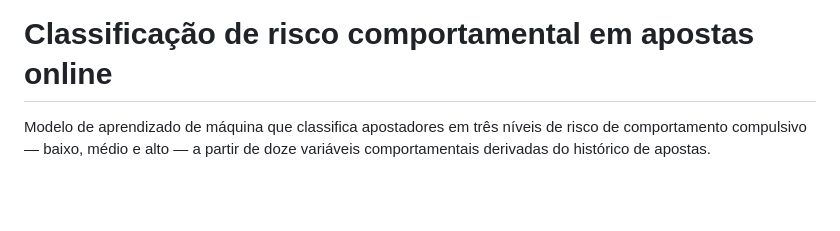
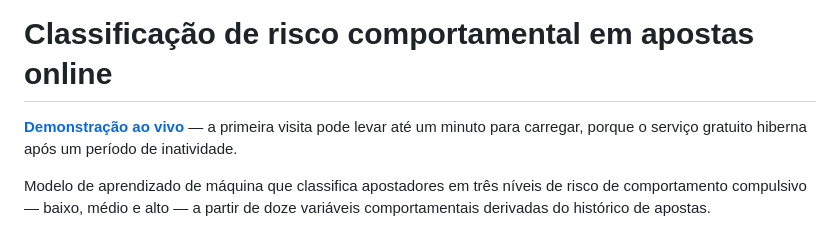
Before and after one commit to luccaschneider/gambling-risk-classifier, a Markdown page: README.md, the part around the change. Drawn GitHub-style; blank space fills up the shorter version.

Commit message:
Adiciona link da demonstracao publicada no README
Co-Authored-By: Claude Opus 5 <noreply@anthropic.com>

```diff
--- a/README.md
+++ b/README.md
@@ -1,4 +1,6 @@
 # Classificação de risco comportamental em apostas online
+
+**[Demonstração ao vivo](https://gambling-risk-classifier.onrender.com)** — a primeira visita pode levar até um minuto para carregar, porque o serviço gratuito hiberna após um período de inatividade.
 
 Modelo de aprendizado de máquina que classifica apostadores em três níveis de risco de comportamento compulsivo — baixo, médio e alto — a partir de doze variáveis comportamentais derivadas do histórico de apostas.
 
```
